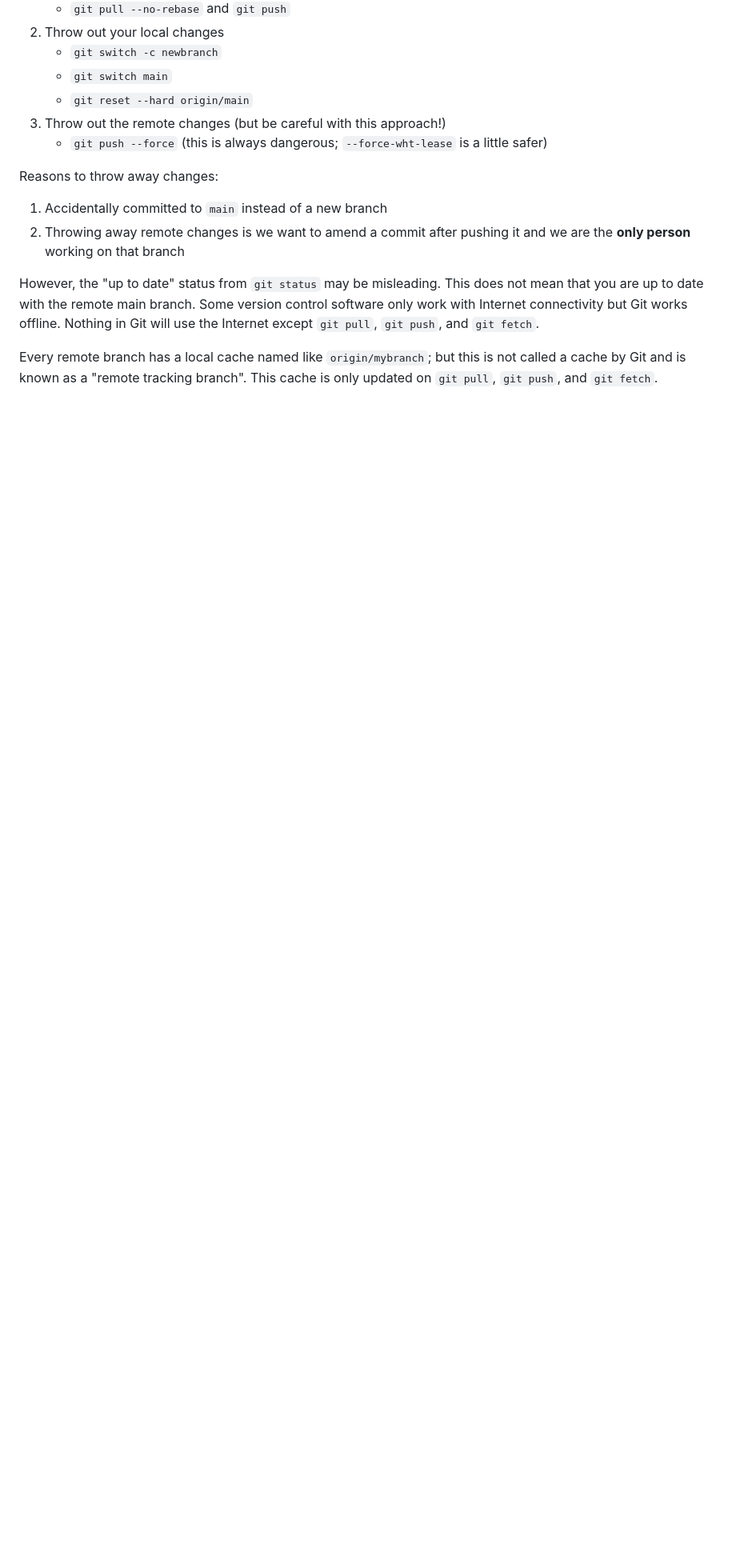
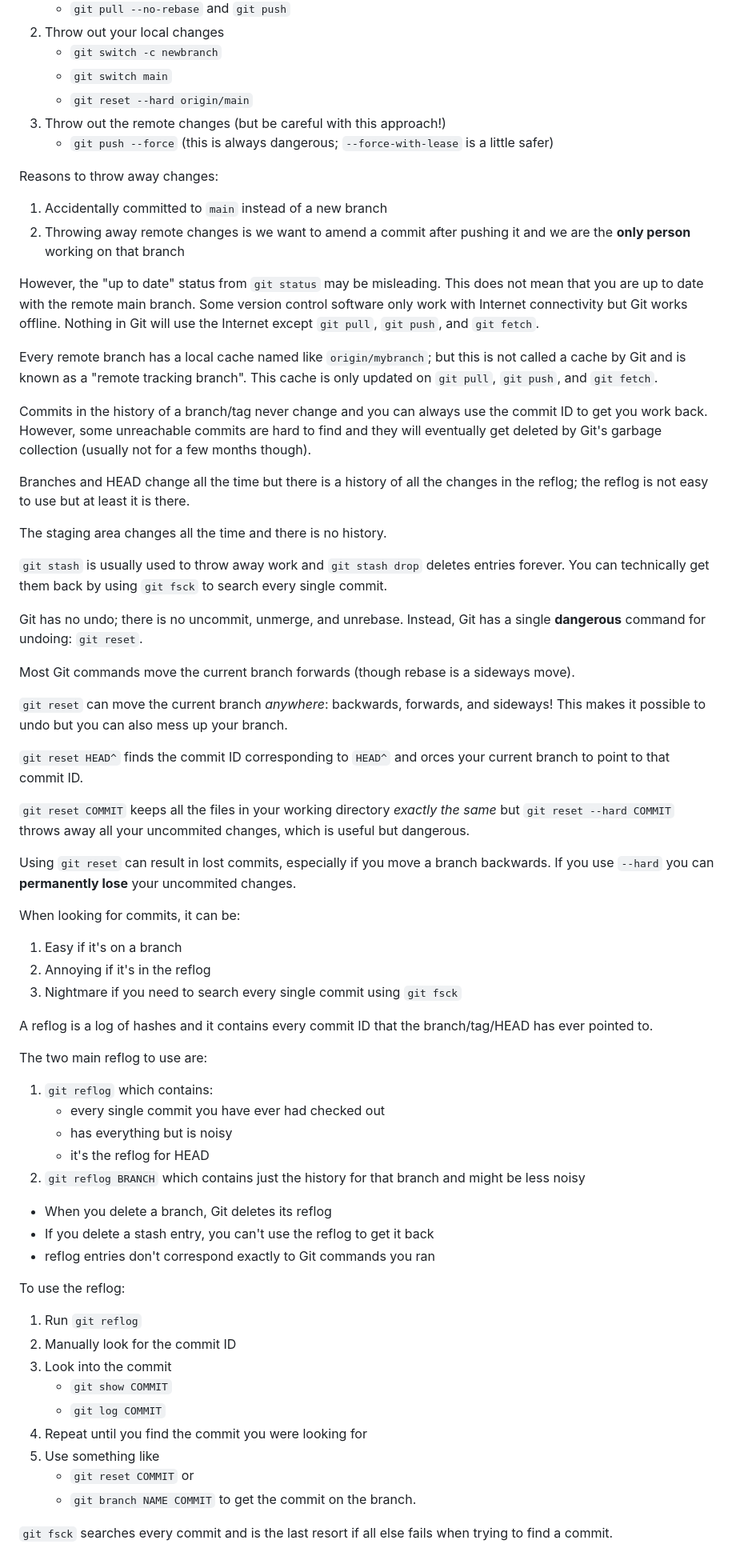
Before and after one commit to davetang/getting_started_with_git, a Markdown page: git.md, the part around the change. Shown at 80% size. Drawn GitHub-style; blank space fills up the shorter version.

Commit message:
Additional tips

```diff
--- a/git.md
+++ b/git.md
@@ -540,7 +540,7 @@ There are three ways to reconcile two diverged brances
     * `git switch main`
     * `git reset --hard origin/main`
 3. Throw out the remote changes (but be careful with this approach!)
-    * `git push --force` (this is always dangerous; `--force-wht-lease` is a
+    * `git push --force` (this is always dangerous; `--force-with-lease` is a
       little safer)
 
 Reasons to throw away changes:
@@ -558,3 +558,75 @@ fetch`.
 Every remote branch has a local cache named like `origin/mybranch`; but this is
 not called a cache by Git and is known as a "remote tracking branch". This
 cache is only updated on `git pull`, `git push`, and `git fetch`.
+
+Commits in the history of a branch/tag never change and you can always use the
+commit ID to get you work back. However, some unreachable commits are hard to
+find and they will eventually get deleted by Git's garbage collection (usually
+not for a few months though).
+
+Branches and HEAD change all the time but there is a history of all the changes
+in the reflog; the reflog is not easy to use but at least it is there.
+
+The staging area changes all the time and there is no history.
+
+`git stash` is usually used to throw away work and `git stash drop` deletes
+entries forever. You can technically get them back by using `git fsck` to
+search every single commit.
+
+Git has no undo; there is no uncommit, unmerge, and unrebase. Instead, Git has
+a single **dangerous** command for undoing: `git reset`.
+
+Most Git commands move the current branch forwards (though rebase is a sideways
+move).
+
+`git reset` can move the current branch _anywhere_: backwards, forwards, and
+sideways! This makes it possible to undo but you can also mess up your branch.
+
+`git reset HEAD^` finds the commit ID corresponding to `HEAD^` and orces your
+current branch to point to that commit ID.
+
+`git reset COMMIT` keeps all the files in your working directory _exactly the
+same_ but `git reset --hard COMMIT` throws away all your uncommited changes,
+which is useful but dangerous.
+
+Using `git reset` can result in lost commits, especially if you move a branch
+backwards. If you use `--hard` you can **permanently lose** your uncommited
+changes.
+
+When looking for commits, it can be:
+
+1. Easy if it's on a branch
+2. Annoying if it's in the reflog
+3. Nightmare if you need to search every single commit using `git fsck`
+
+A reflog is a log of hashes and it contains every commit ID that the
+branch/tag/HEAD has ever pointed to.
+
+The two main reflog to use are:
+
+1. `git reflog` which contains:
+    * every single commit you have ever had checked out
+    * has everything but is noisy
+    * it's the reflog for HEAD
+2. `git reflog BRANCH` which contains just the history for that branch and
+   might be less noisy
+
+* When you delete a branch, Git deletes its reflog
+* If you delete a stash entry, you can't use the reflog to get it back
+* reflog entries don't correspond exactly to Git commands you ran
+
+To use the reflog:
+
+1. Run `git reflog`
+2. Manually look for the commit ID
+3. Look into the commit
+    * `git show COMMIT`
+    * `git log COMMIT`
+4. Repeat until you find the commit you were looking for
+5. Use something like
+    * `git reset COMMIT` or
+    * `git branch NAME COMMIT`
+   to get the commit on the branch.
+
+`git fsck` searches every commit and is the last resort if all else fails when
+trying to find a commit.
```
